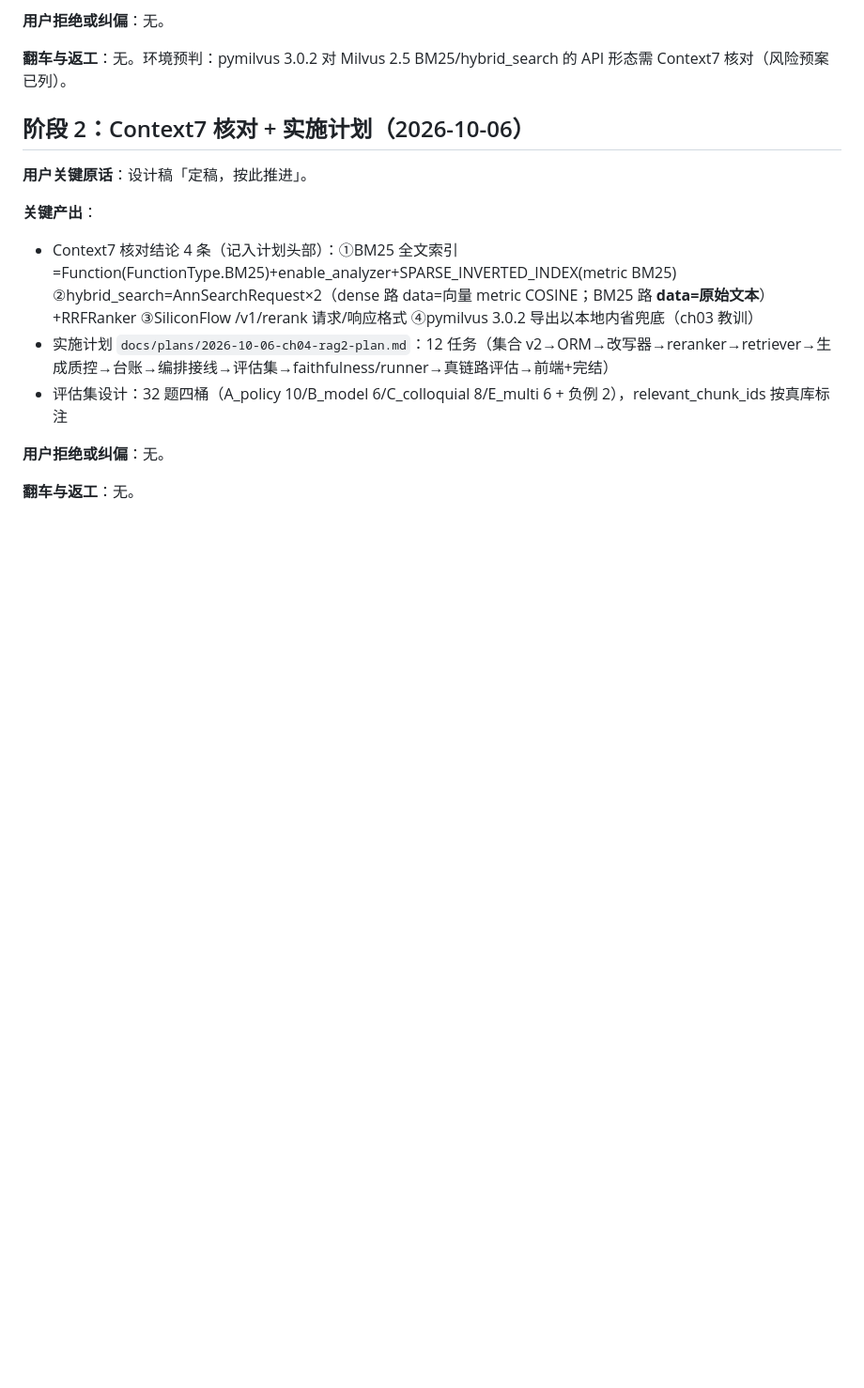
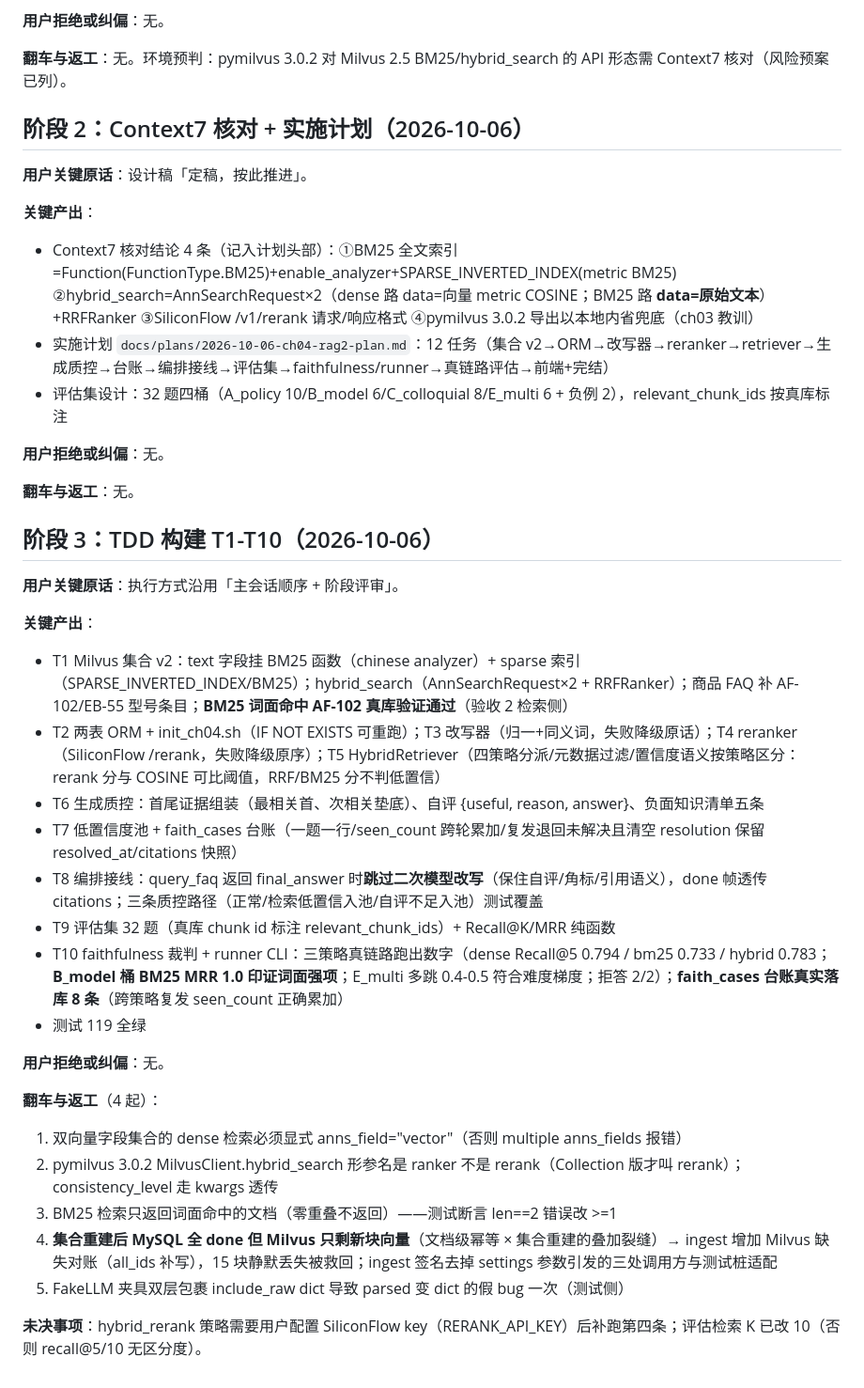
Before and after one commit to taomeijuan/AI-Customer-Service, a Markdown page: dev-notes/ch04.md, the part around the change. Shown at 94% size. GitHub-like rendering; blank space fills up the shorter version.

Commit message:
ch04: dev-notes 阶段3 构建留痕 + 三策略评估报告

```diff
--- a/dev-notes/ch04.md
+++ b/dev-notes/ch04.md
@@ -45,3 +45,28 @@
 **用户拒绝或纠偏**：无。
 
 **翻车与返工**：无。
+
+## 阶段 3：TDD 构建 T1-T10（2026-10-06）
+
+**用户关键原话**：执行方式沿用「主会话顺序 + 阶段评审」。
+
+**关键产出**：
+- T1 Milvus 集合 v2：text 字段挂 BM25 函数（chinese analyzer）+ sparse 索引（SPARSE_INVERTED_INDEX/BM25）；hybrid_search（AnnSearchRequest×2 + RRFRanker）；商品 FAQ 补 AF-102/EB-55 型号条目；**BM25 词面命中 AF-102 真库验证通过**（验收 2 检索侧）
+- T2 两表 ORM + init_ch04.sh（IF NOT EXISTS 可重跑）；T3 改写器（归一+同义词，失败降级原话）；T4 reranker（SiliconFlow /rerank，失败降级原序）；T5 HybridRetriever（四策略分派/元数据过滤/置信度语义按策略区分：rerank 分与 COSINE 可比阈值，RRF/BM25 分不判低置信）
+- T6 生成质控：首尾证据组装（最相关首、次相关垫底）、自评 {useful, reason, answer}、负面知识清单五条
+- T7 低置信度池 + faith_cases 台账（一题一行/seen_count 跨轮累加/复发退回未解决且清空 resolution 保留 resolved_at/citations 快照）
+- T8 编排接线：query_faq 返回 final_answer 时**跳过二次模型改写**（保住自评/角标/引用语义），done 帧透传 citations；三条质控路径（正常/检索低置信入池/自评不足入池）测试覆盖
+- T9 评估集 32 题（真库 chunk id 标注 relevant_chunk_ids）+ Recall@K/MRR 纯函数
+- T10 faithfulness 裁判 + runner CLI：三策略真链路跑出数字（dense Recall@5 0.794 / bm25 0.733 / hybrid 0.783；**B_model 桶 BM25 MRR 1.0 印证词面强项**；E_multi 多跳 0.4-0.5 符合难度梯度；拒答 2/2）；**faith_cases 台账真实落库 8 条**（跨策略复发 seen_count 正确累加）
+- 测试 119 全绿
+
+**用户拒绝或纠偏**：无。
+
+**翻车与返工**（4 起）：
+1. 双向量字段集合的 dense 检索必须显式 anns_field="vector"（否则 multiple anns_fields 报错）
+2. pymilvus 3.0.2 MilvusClient.hybrid_search 形参名是 ranker 不是 rerank（Collection 版才叫 rerank）；consistency_level 走 kwargs 透传
+3. BM25 检索只返回词面命中的文档（零重叠不返回）——测试断言 len==2 错误改 >=1
+4. **集合重建后 MySQL 全 done 但 Milvus 只剩新块向量**（文档级幂等 × 集合重建的叠加裂缝）→ ingest 增加 Milvus 缺失对账（all_ids 补写），15 块静默丢失被救回；ingest 签名去掉 settings 参数引发的三处调用方与测试桩适配
+5. FakeLLM 夹具双层包裹 include_raw dict 导致 parsed 变 dict 的假 bug 一次（测试侧）
+
+**未决事项**：hybrid_rerank 策略需要用户配置 SiliconFlow key（RERANK_API_KEY）后补跑第四条；评估检索 K 已改 10（否则 recall@5/10 无区分度）。
```
